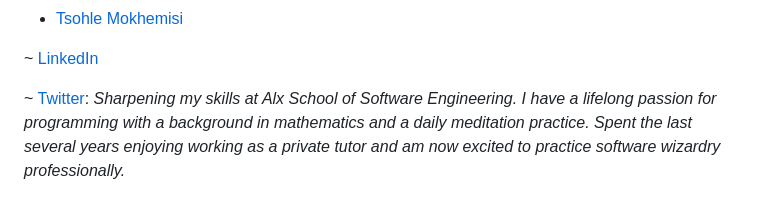
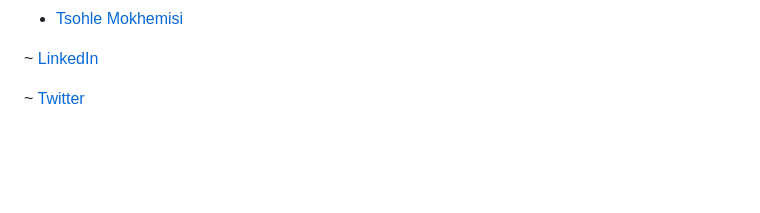
Before and after one commit to tsohleDev/AirBnB_clone, a Markdown page: README.md, the part around the change. Rendered like a GitHub page; blank space fills up the shorter version.

```diff
--- a/README.md
+++ b/README.md
@@ -70,6 +70,4 @@ The test for the classes are in the [test_models](./tests/test_models/) folder.
 
 ~ [LinkedIn](https://www.linkedin.com/in/tsohle)
 
-~ [Twitter](https://twitter.com/Realtsohle):
-*Sharpening my skills at Alx School of Software Engineering. I have a lifelong passion for programming with a background in mathematics and a daily meditation practice. Spent the last several
-years enjoying working as a private tutor and am now excited to practice software wizardry professionally.*
+~ [Twitter](https://twitter.com/Realtsohle)
```
